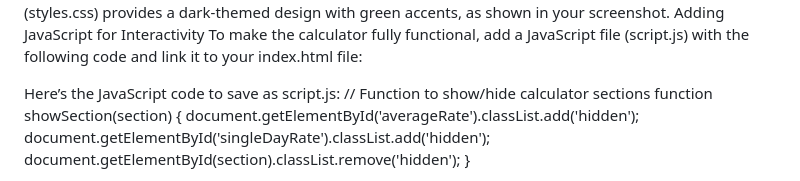
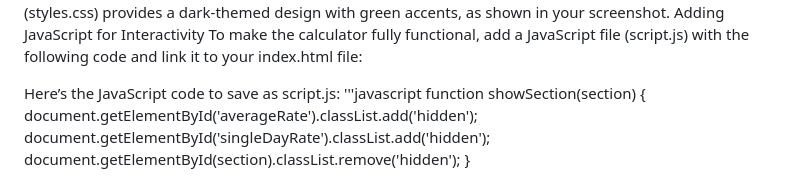
Before and after one commit to NERUZ-XOD/STOCK-OUT-RATE-WEBSITE, a Markdown page: README.md, the part around one of its changes. Drawn GitHub-style.

```diff
--- a/README.md
+++ b/README.md
@@ -45,7 +46,7 @@ To make the calculator fully functional, add a JavaScript file (script.js) with
 <script src="script.js"></script>
 
 Here’s the JavaScript code to save as script.js:
-// Function to show/hide calculator sections
+'''javascript
 function showSection(section) {
     document.getElementById('averageRate').classList.add('hidden');
     document.getElementById('singleDayRate').classList.add('hidden');
```
Also changed, not shown: other parts of README.md (+1 -0 lines).
